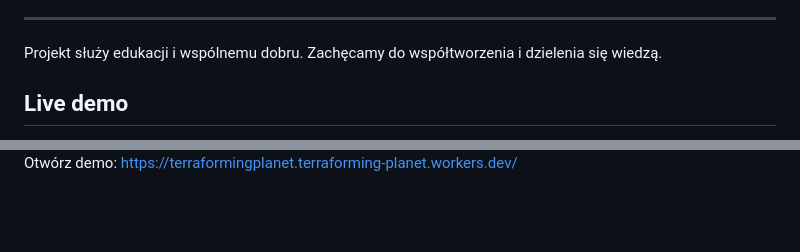
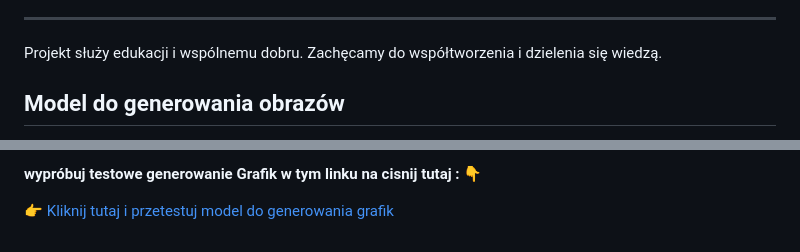
Before and after one commit to Terraforming-Planet/demo-repository, a Markdown page: README.md, 2 parts joined by grey strips. Drawn GitHub-style; blank space fills up the shorter version.

Commit message:
Revise README for clarity and new content
Updated README to reflect new features and demo link.

```diff
--- a/README.md
+++ b/README.md
@@ -205,5 +180,5 @@ Przykład konfiguracji znajdziesz w `.env.example`.
 ---
 
 Projekt służy edukacji i wspólnemu dobru. Zachęcamy do współtworzenia i dzielenia się wiedzą.
-<h2>Live demo</h2>
+<h2>Model do generowania obrazów</h2>
 
@@ -217,7 +189,13 @@ Projekt służy edukacji i wspólnemu dobru. Zachęcamy do współtworzenia i dz
 
+
+
+
+ **wypróbuj testowe generowanie Grafik w tym linku na cisnij tutaj :**
+👇
 <p>
-  Otwórz demo:
-  <a href="https://terraformingplanet.terraforming-planet.workers.dev/" target="_blank" rel="noopener noreferrer">
-    https://terraformingplanet.terraforming-planet.workers.dev/
+  <a href="https://terraformingplanet.terraforming-planet.workers.dev/"
+     target="_blank"
+     rel="noopener noreferrer">
+    👉 Kliknij tutaj i przetestuj model do generowania grafik
   </a>
 </p>
```
Also changed, not shown: other parts of README.md (+6 -34 lines).
